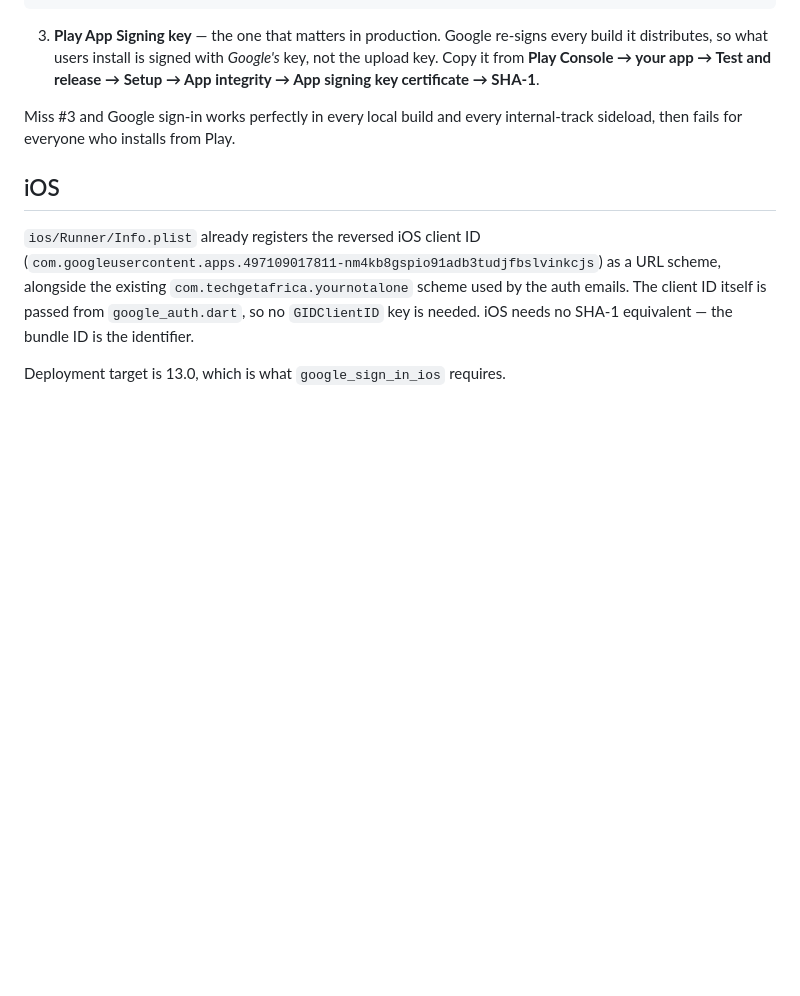
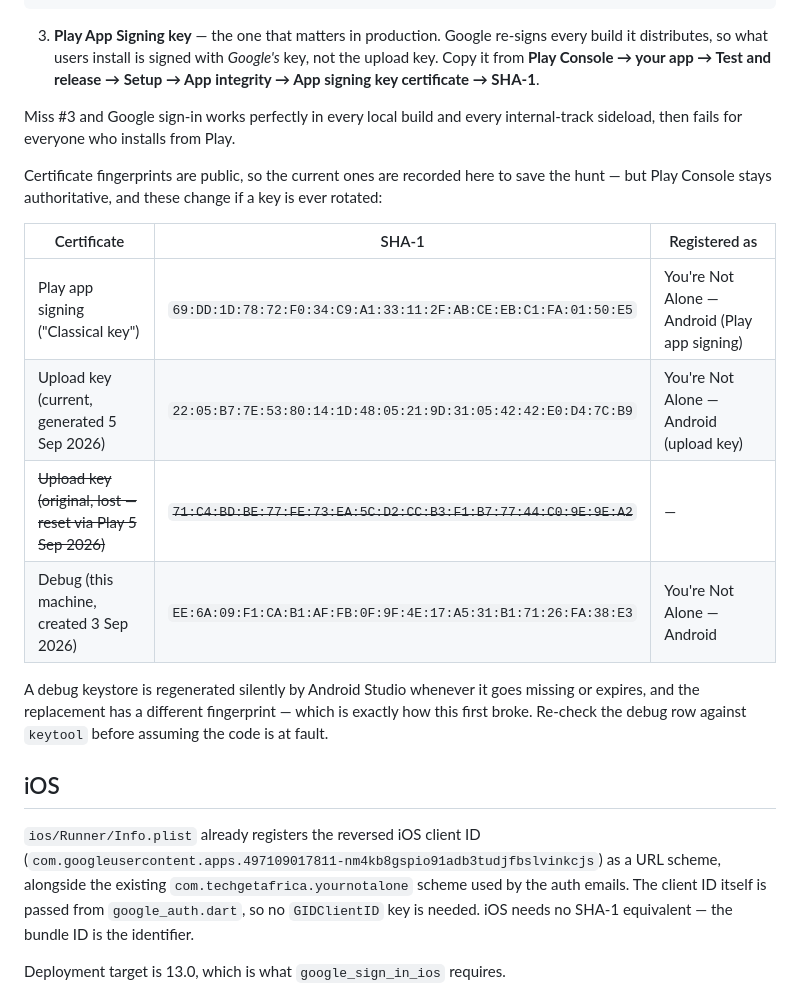
Before and after one commit to Reagandennis/yournotalone, a Markdown page: docs/GOOGLE_SIGN_IN.md, the part around the change. GitHub-like rendering; blank space fills up the shorter version.

Commit message:
docs: record signing-key fingerprints for Google sign-in
The upload key was lost and reset through Play Console, so the fingerprint
registered against the Android OAuth client no longer matches what release
builds are signed with. Record both the superseded and current values
alongside the Play app signing and debug fingerprints, since every mismatch
here fails silently at sign-in.

```diff
--- a/docs/GOOGLE_SIGN_IN.md
+++ b/docs/GOOGLE_SIGN_IN.md
@@ -71,6 +71,20 @@ keytool -list -v -alias upload -keystore android/app/upload-keystore.jks | grep
 Miss #3 and Google sign-in works perfectly in every local build and every internal-track
 sideload, then fails for everyone who installs from Play.
 
+Certificate fingerprints are public, so the current ones are recorded here to save the hunt —
+but Play Console stays authoritative, and these change if a key is ever rotated:
+
+| Certificate | SHA-1 | Registered as |
+|---|---|---|
+| Play app signing ("Classical key") | `69:DD:1D:78:72:F0:34:C9:A1:33:11:2F:AB:CE:EB:C1:FA:01:50:E5` | You're Not Alone — Android (Play app signing) |
+| Upload key (current, generated 5 Sep 2026) | `22:05:B7:7E:53:80:14:1D:48:05:21:9D:31:05:42:42:E0:D4:7C:B9` | You're Not Alone — Android (upload key) |
+| ~~Upload key (original, lost — reset via Play 5 Sep 2026)~~ | ~~`71:C4:BD:BE:77:FE:73:EA:5C:D2:CC:B3:F1:B7:77:44:C0:9E:9E:A2`~~ | — |
+| Debug (this machine, created 3 Sep 2026) | `EE:6A:09:F1:CA:B1:AF:FB:0F:9F:4E:17:A5:31:B1:71:26:FA:38:E3` | You're Not Alone — Android |
+
+A debug keystore is regenerated silently by Android Studio whenever it goes missing or
+expires, and the replacement has a different fingerprint — which is exactly how this first
+broke. Re-check the debug row against `keytool` before assuming the code is at fault.
+
 ## iOS
 
 `ios/Runner/Info.plist` already registers the reversed iOS client ID
```
